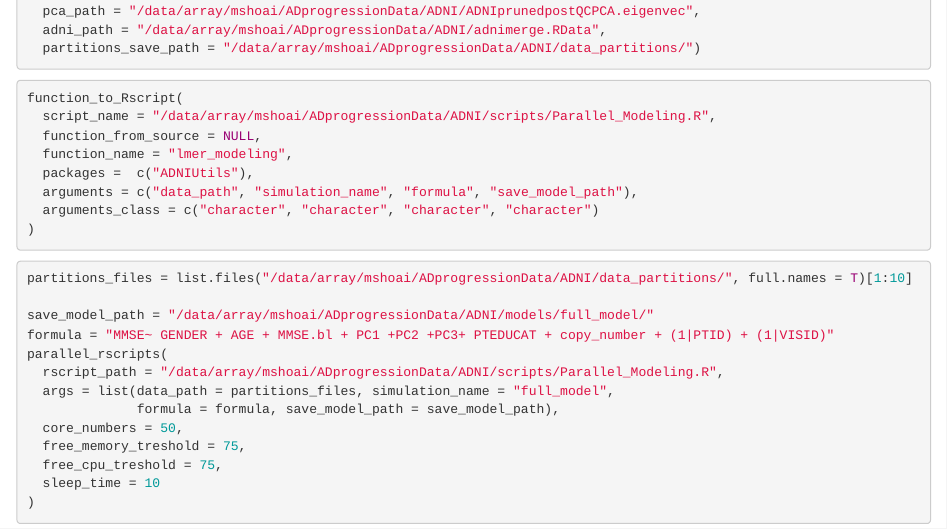
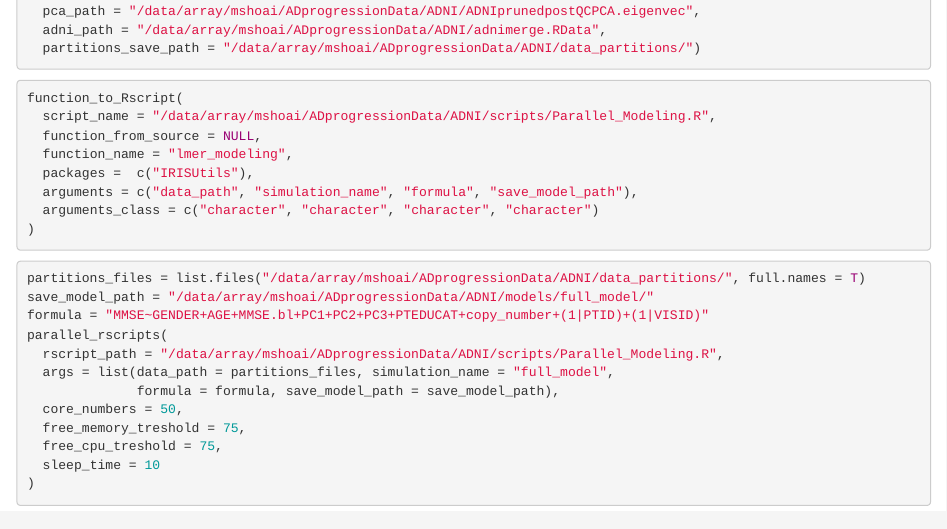
Before and after one commit to Ehyaei/HLSGUtils, an R Markdown document (vignettes/articles/ADNI-Mixed-Effect-Models.Rmd): the page in a window 1100 px wide, from 280 px down. Rendered offline with R 4.5, knitr and Pandoc, with nearby package versions.

Commit message:
update scripts

````diff
--- a/vignettes/articles/ADNI-Mixed-Effect-Models.Rmd
+++ b/vignettes/articles/ADNI-Mixed-Effect-Models.Rmd
@@ -32,17 +32,16 @@ function_to_Rscript(
   script_name = "/data/array/mshoai/ADprogressionData/ADNI/scripts/Parallel_Modeling.R",
   function_from_source = NULL,
   function_name = "lmer_modeling",
-  packages =  c("ADNIUtils"),
+  packages =  c("IRISUtils"),
   arguments = c("data_path", "simulation_name", "formula", "save_model_path"),
   arguments_class = c("character", "character", "character", "character")
 )
 ```
 
 ```{r,eval=FALSE}
-partitions_files = list.files("/data/array/mshoai/ADprogressionData/ADNI/data_partitions/", full.names = T)[1:10]
-
+partitions_files = list.files("/data/array/mshoai/ADprogressionData/ADNI/data_partitions/", full.names = T)
 save_model_path = "/data/array/mshoai/ADprogressionData/ADNI/models/full_model/"
-formula = "MMSE~ GENDER + AGE + MMSE.bl + PC1 +PC2 +PC3+ PTEDUCAT + copy_number + (1|PTID) + (1|VISID)"
+formula = "MMSE~GENDER+AGE+MMSE.bl+PC1+PC2+PC3+PTEDUCAT+copy_number+(1|PTID)+(1|VISID)"
 parallel_rscripts(
   rscript_path = "/data/array/mshoai/ADprogressionData/ADNI/scripts/Parallel_Modeling.R",
   args = list(data_path = partitions_files, simulation_name = "full_model",
````
Also changed, not shown: R/function_to_Rscripts.R (+1 -1 lines), R/lmer_modeling.r (+1 -1 lines).
